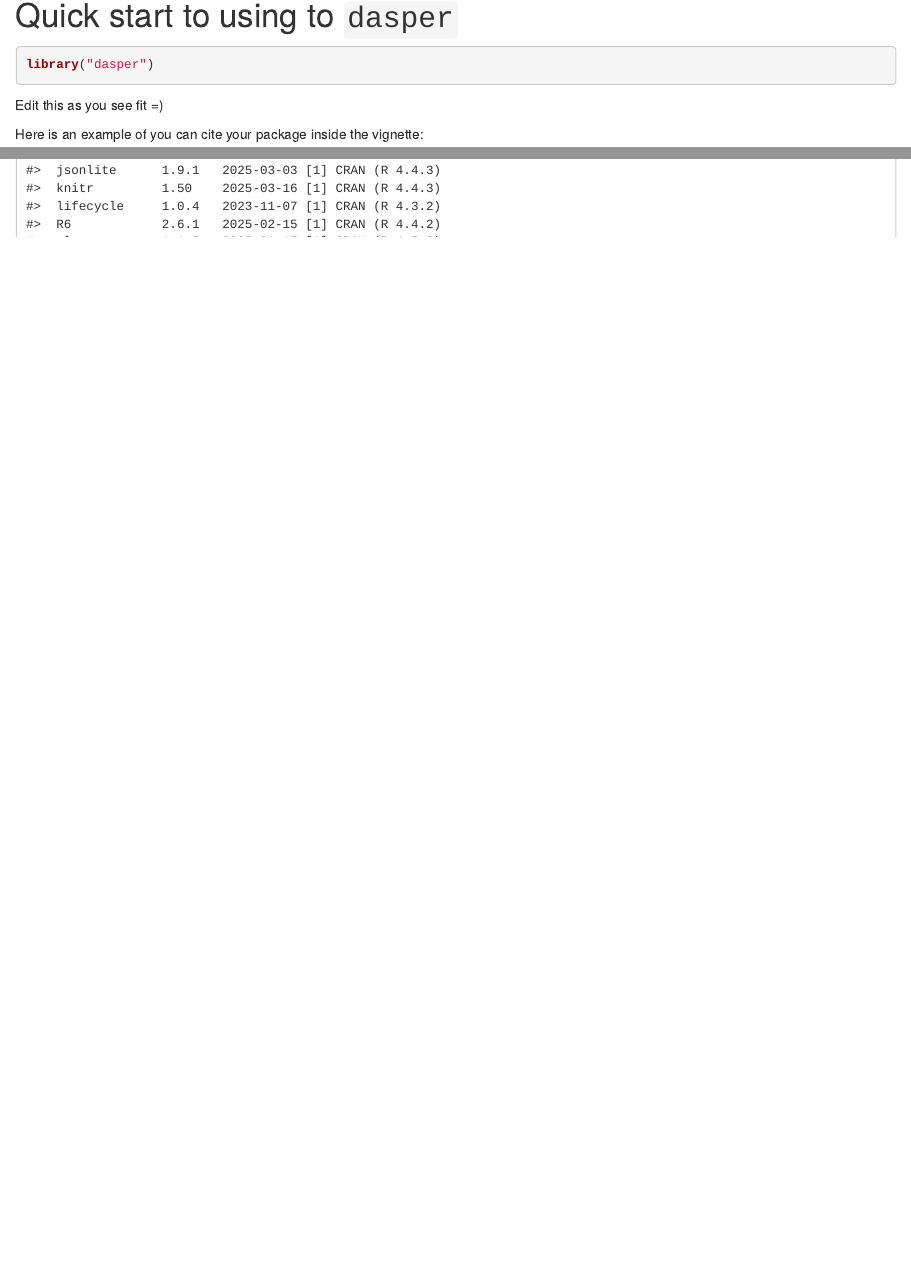
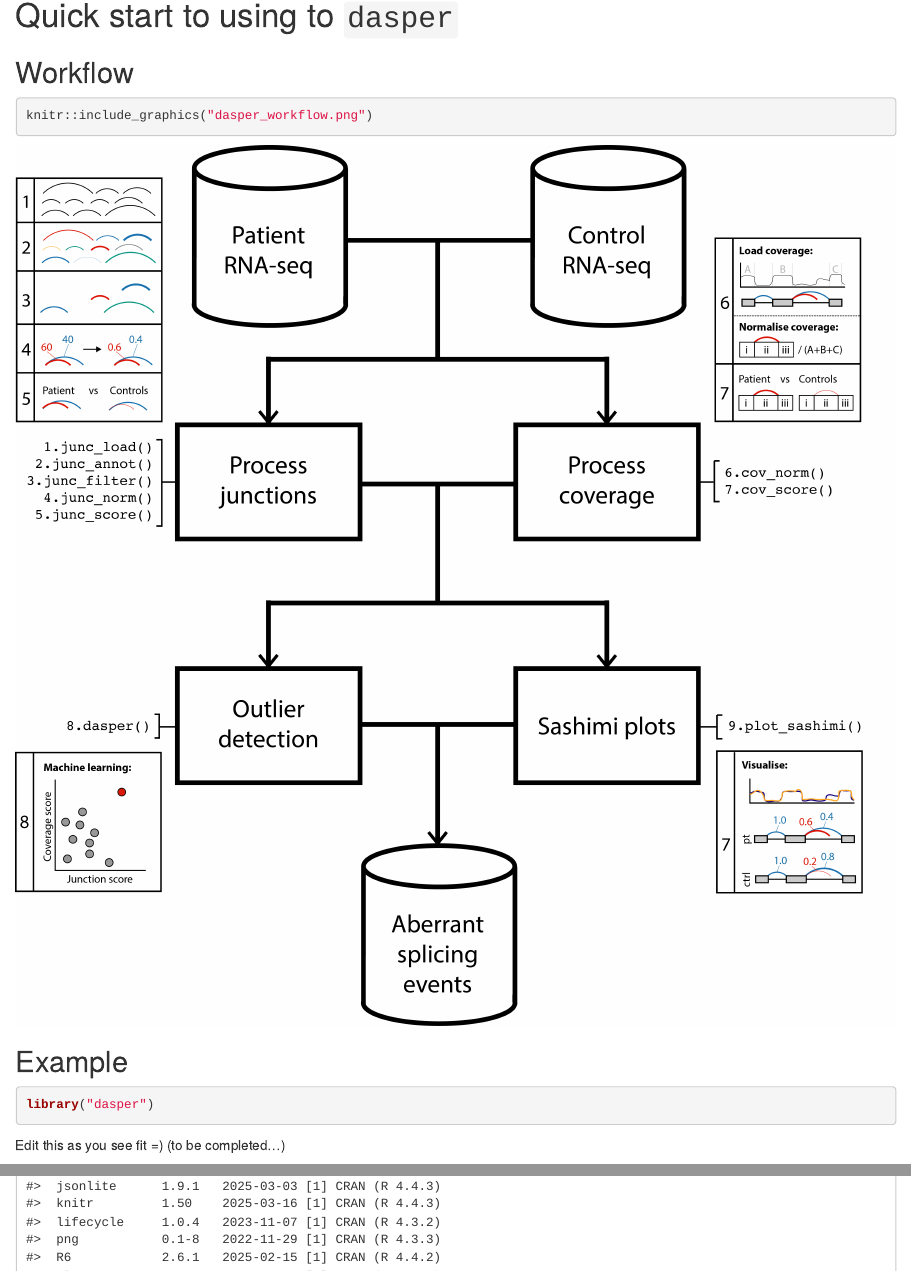
Before and after one commit to dzhang32/dasper, an R Markdown document (vignettes/dasper.Rmd): the page in a window 1100 px wide, from 1210 px down, and a second part further down, joined at a grey line. Rendered offline with R 4.5, knitr and Pandoc, with nearby package versions; drawn as R Markdown's standard HTML page in place of the format the file asks for; some code elsewhere in the file could not run offline.

Commit message:
update readme, description and vignette

````diff
--- a/vignettes/dasper.Rmd
+++ b/vignettes/dasper.Rmd
@@ -93,17 +93,23 @@ citation("dasper")
 
 # Quick start to using to `dasper`
 
+## Workflow
+
+```{r dasper workflow}
+knitr::include_graphics("dasper_workflow.png")
+```
+
+## Example
+
 ```{r "start", message=FALSE}
 library("dasper")
 ```
 
-Edit this as you see fit =)
+Edit this as you see fit =) (to be completed...)
 
 Here is an example of you can cite your package inside the vignette:
 
 * `r Biocpkg("dasper")` `r citep(bib[["dasper"]])`
-
-
 
 # Reproducibility
 
````
Also changed, not shown: README.Rmd (+4 -3 lines), README.md, vignettes/dasper_workflow.png (added), vignettes/dasper.Rmd (8 more changed lines), 2 other files.
